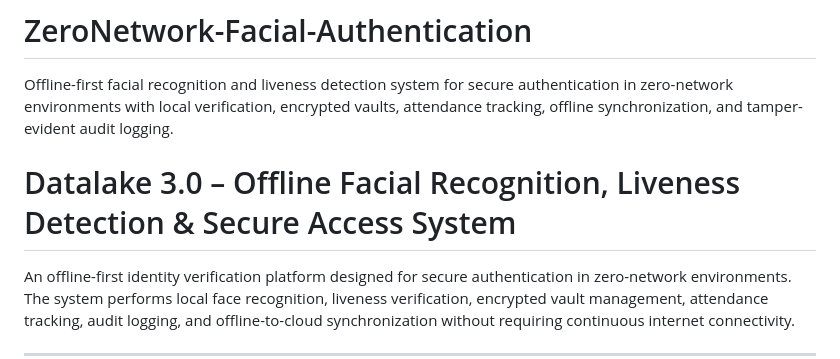
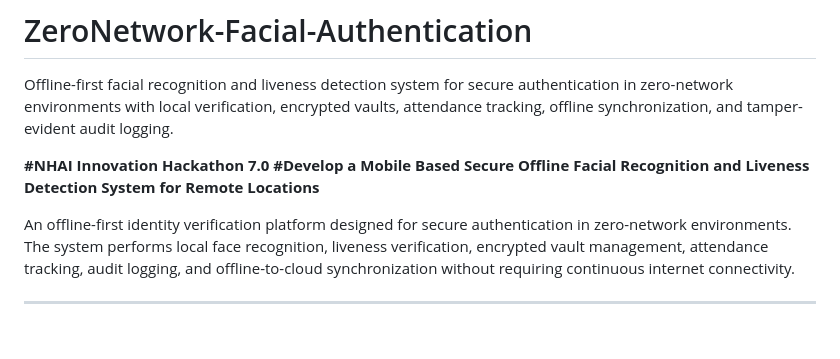
Before and after one commit to JosheniKS23/ZeroNetwork-Facial-Authentication, a Markdown page: README.md, the part around the change. Drawn GitHub-style; blank space fills up the shorter version.

```diff
--- a/README.md
+++ b/README.md
@@ -2,7 +2,9 @@
 
 Offline-first facial recognition and liveness detection system for secure authentication in zero-network environments with local verification, encrypted vaults, attendance tracking, offline synchronization, and tamper-evident audit logging.
 
-# Datalake 3.0 – Offline Facial Recognition, Liveness Detection & Secure Access System
+**#NHAI Innovation Hackathon 7.0
+#Develop a Mobile Based Secure Offline Facial Recognition and Liveness Detection System for Remote Locations**
+
 
 An offline-first identity verification platform designed for secure authentication in zero-network environments. The system performs local face recognition, liveness verification, encrypted vault management, attendance tracking, audit logging, and offline-to-cloud synchronization without requiring continuous internet connectivity.
 
```
